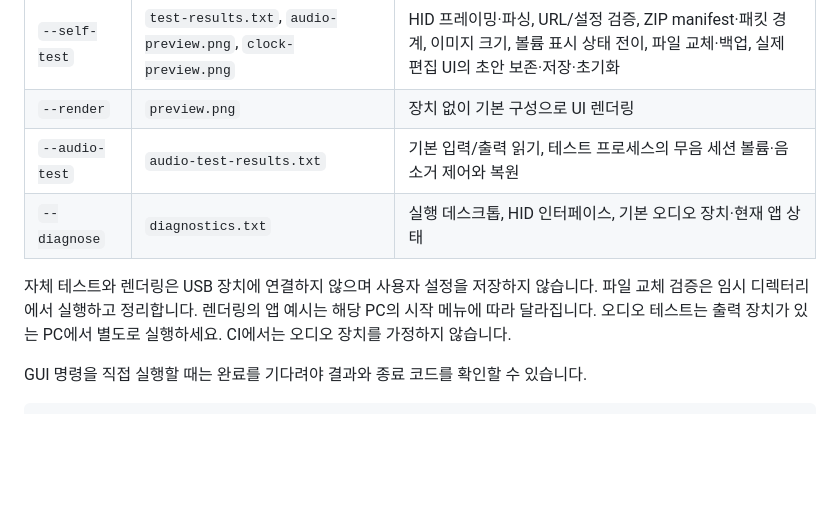
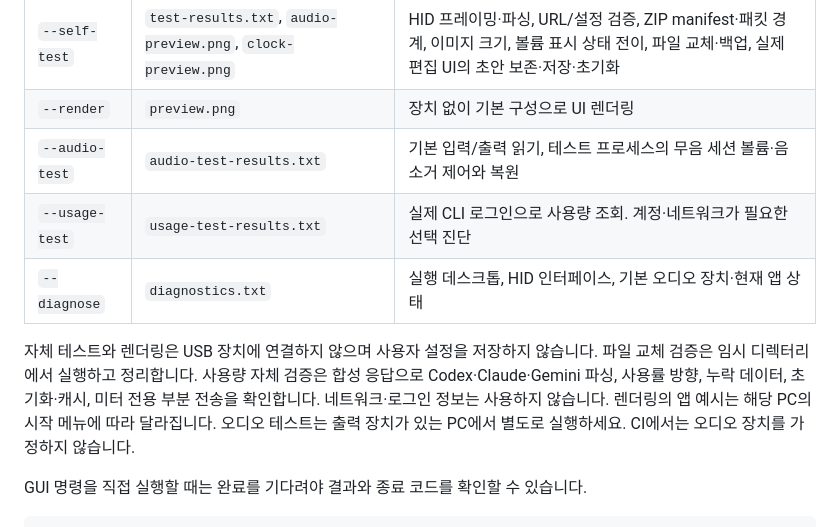
Before and after one commit to geniuskey/ulanzi-d200x, a Markdown page: docs/TESTING.md, the part around the change. Rendered like a GitHub page; blank space fills up the shorter version.

```diff
--- a/docs/TESTING.md
+++ b/docs/TESTING.md
@@ -14,9 +14,10 @@
 | `--self-test` | `test-results.txt`, `audio-preview.png`, `clock-preview.png` | HID 프레이밍·파싱, URL/설정 검증, ZIP manifest·패킷 경계, 이미지 크기, 볼륨 표시 상태 전이, 파일 교체·백업, 실제 편집 UI의 초안 보존·저장·초기화 |
 | `--render` | `preview.png` | 장치 없이 기본 구성으로 UI 렌더링 |
 | `--audio-test` | `audio-test-results.txt` | 기본 입력/출력 읽기, 테스트 프로세스의 무음 세션 볼륨·음소거 제어와 복원 |
+| `--usage-test` | `usage-test-results.txt` | 실제 CLI 로그인으로 사용량 조회. 계정·네트워크가 필요한 선택 진단 |
 | `--diagnose` | `diagnostics.txt` | 실행 데스크톱, HID 인터페이스, 기본 오디오 장치·현재 앱 상태 |
 
-자체 테스트와 렌더링은 USB 장치에 연결하지 않으며 사용자 설정을 저장하지 않습니다. 파일 교체 검증은 임시 디렉터리에서 실행하고 정리합니다. 렌더링의 앱 예시는 해당 PC의 시작 메뉴에 따라 달라집니다. 오디오 테스트는 출력 장치가 있는 PC에서 별도로 실행하세요. CI에서는 오디오 장치를 가정하지 않습니다.
+자체 테스트와 렌더링은 USB 장치에 연결하지 않으며 사용자 설정을 저장하지 않습니다. 파일 교체 검증은 임시 디렉터리에서 실행하고 정리합니다. 사용량 자체 검증은 합성 응답으로 Codex·Claude·Gemini 파싱, 사용률 방향, 누락 데이터, 초기화·캐시, 미터 전용 부분 전송을 확인합니다. 네트워크·로그인 정보는 사용하지 않습니다. 렌더링의 앱 예시는 해당 PC의 시작 메뉴에 따라 달라집니다. 오디오 테스트는 출력 장치가 있는 PC에서 별도로 실행하세요. CI에서는 오디오 장치를 가정하지 않습니다.
 
 GUI 명령을 직접 실행할 때는 완료를 기다려야 결과와 종료 코드를 확인할 수 있습니다.
 
```
Also changed, not shown: README.md (+16 -4 lines), docs/USAGE.md (added, +57 -0 lines), docs/screenshot.png, 11 other files.
